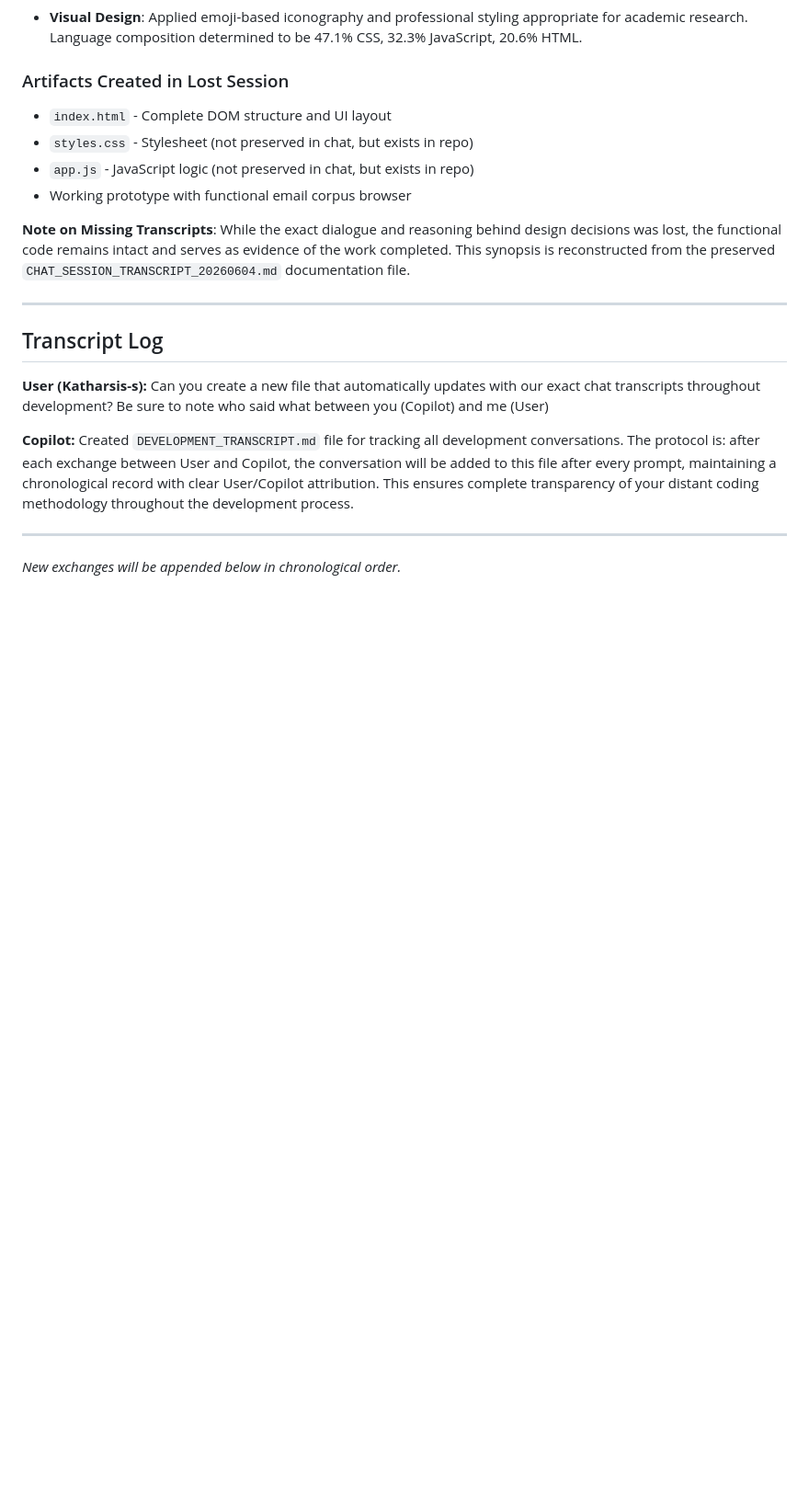
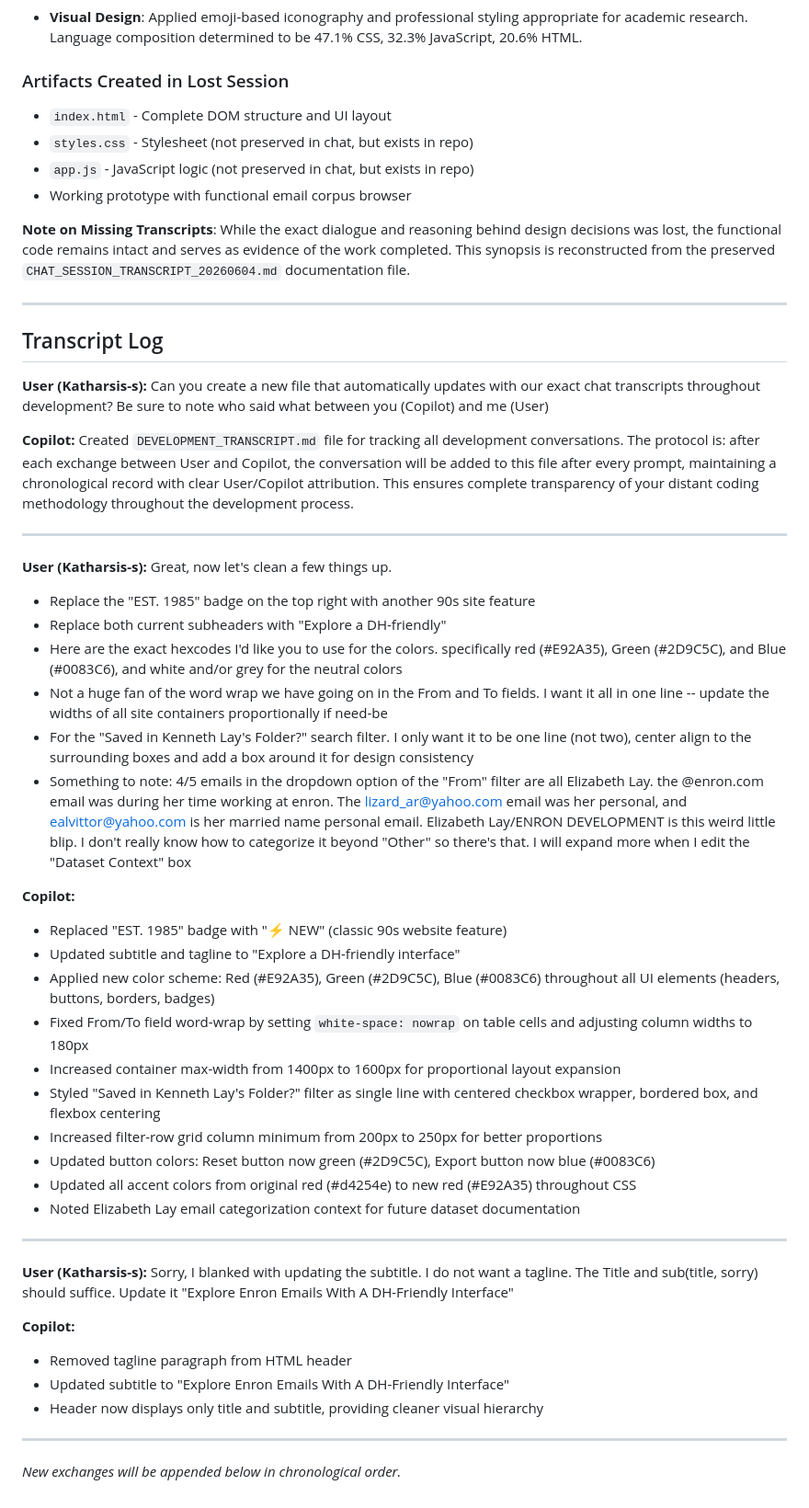
Before and after one commit to Katharsis-s/distant-code-enron, a Markdown page: DEVELOPMENT_TRANSCRIPT.md, the part around the change. Shown at 92% size. Drawn GitHub-style; blank space fills up the shorter version.

Commit message:
Update transcript with subtitle refinement and tagline removal

```diff
--- a/DEVELOPMENT_TRANSCRIPT.md
+++ b/DEVELOPMENT_TRANSCRIPT.md
@@ -45,4 +45,35 @@ During the initial development phase (~4 prompts), the following work was comple
 
 ---
 
+**User (Katharsis-s):** Great, now let's clean a few things up.
+- Replace the "EST. 1985" badge on the top right with another 90s site feature
+- Replace both current subheaders with "Explore a DH-friendly"
+- Here are the exact hexcodes I'd like you to use for the colors. specifically red (#E92A35), Green (#2D9C5C), and Blue (#0083C6), and white and/or grey for the neutral colors
+- Not a huge fan of the word wrap we have going on in the From and To fields. I want it all in one line -- update the widths of all site containers proportionally if need-be
+- For the "Saved in Kenneth Lay's Folder?" search filter. I only want it to be one line (not two), center align to the surrounding boxes and add a box around it for design consistency
+- Something to note: 4/5 emails in the dropdown option of the "From" filter are all Elizabeth Lay. the @enron.com email was during her time working at enron. The lizard_ar@yahoo.com email was her personal, and ealvittor@yahoo.com is her married name personal email. Elizabeth Lay/ENRON DEVELOPMENT is this weird little blip. I don't really know how to categorize it beyond "Other" so there's that. I will expand more when I edit the "Dataset Context" box
+
+**Copilot:**
+- Replaced "EST. 1985" badge with "⚡ NEW" (classic 90s website feature)
+- Updated subtitle and tagline to "Explore a DH-friendly interface"
+- Applied new color scheme: Red (#E92A35), Green (#2D9C5C), Blue (#0083C6) throughout all UI elements (headers, buttons, borders, badges)
+- Fixed From/To field word-wrap by setting `white-space: nowrap` on table cells and adjusting column widths to 180px
+- Increased container max-width from 1400px to 1600px for proportional layout expansion
+- Styled "Saved in Kenneth Lay's Folder?" filter as single line with centered checkbox wrapper, bordered box, and flexbox centering
+- Increased filter-row grid column minimum from 200px to 250px for better proportions
+- Updated button colors: Reset button now green (#2D9C5C), Export button now blue (#0083C6)
+- Updated all accent colors from original red (#d4254e) to new red (#E92A35) throughout CSS
+- Noted Elizabeth Lay email categorization context for future dataset documentation
+
+---
+
+**User (Katharsis-s):** Sorry, I blanked with updating the subtitle. I do not want a tagline. The Title and sub(title, sorry) should suffice. Update it "Explore Enron Emails With A DH-Friendly Interface"
+
+**Copilot:**
+- Removed tagline paragraph from HTML header
+- Updated subtitle to "Explore Enron Emails With A DH-Friendly Interface"
+- Header now displays only title and subtitle, providing cleaner visual hierarchy
+
+---
+
 *New exchanges will be appended below in chronological order.*
```
